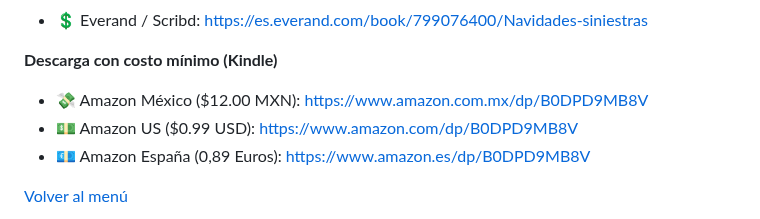
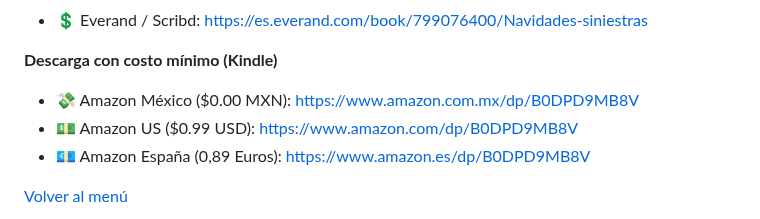
Before and after one commit to kannonical-editores/kannonical-editores.github.io, a Markdown page: README.md, the part around the change. Drawn GitHub-style.

Commit message:
Update README.md
Se cambió el precio de amazon mexico a $0.00 pesos de "Navidades siniestras"

```diff
--- a/README.md
+++ b/README.md
@@ -353,7 +353,7 @@ Nuestra séptima antología contiene los cuentos elegidos en nuestra *Convocator
 * 💲 Everand / Scribd: [https://es.everand.com/book/799076400/Navidades-siniestras](https://es.everand.com/book/799076400/Navidades-siniestras)
 
 **Descarga con costo mínimo (Kindle)**
-* 💸 Amazon México ($12.00 MXN): [https://www.amazon.com.mx/dp/B0DPD9MB8V](https://www.amazon.com.mx/dp/B0DPD9MB8V)
+* 💸 Amazon México ($0.00 MXN): [https://www.amazon.com.mx/dp/B0DPD9MB8V](https://www.amazon.com.mx/dp/B0DPD9MB8V)
 * 💵 Amazon US ($0.99 USD): [https://www.amazon.com/dp/B0DPD9MB8V](https://www.amazon.com/dp/B0DPD9MB8V)
 * 💶 Amazon España (0,89 Euros): [https://www.amazon.es/dp/B0DPD9MB8V](https://www.amazon.es/dp/B0DPD9MB8V)
 
```
